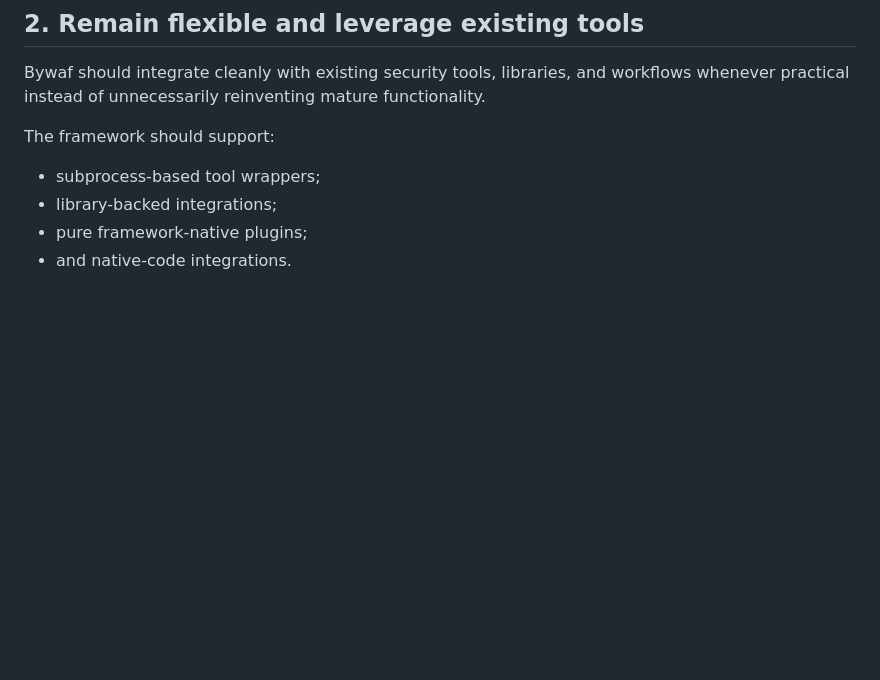
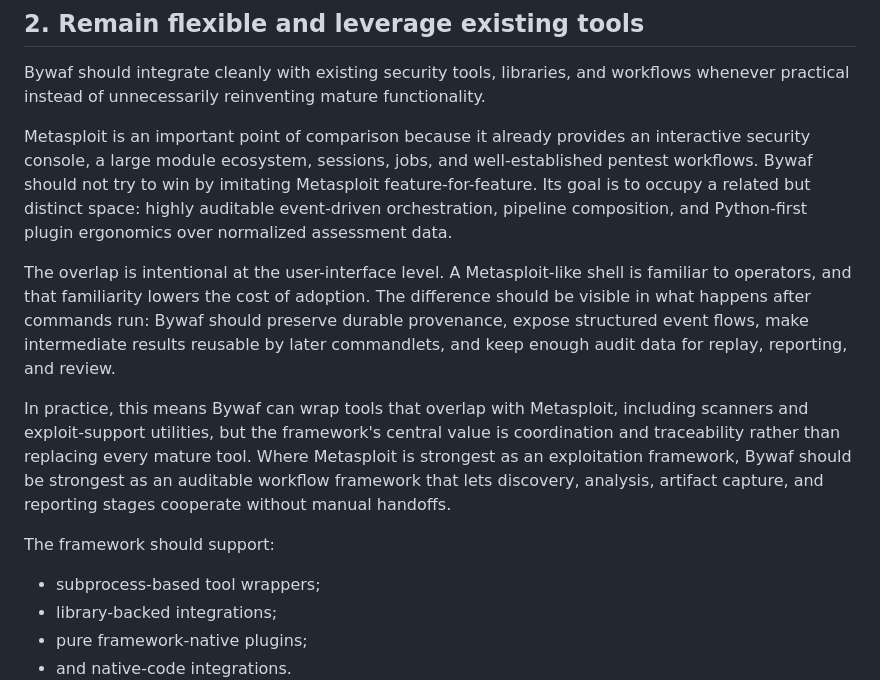
Before and after one commit to roeyk/Bywaf, a Markdown page: GOALS.md, the part around the change. Drawn GitHub-style; blank space fills up the shorter version.

Commit message:
Clarify Bywaf goals versus Metasploit

```diff
--- a/GOALS.md
+++ b/GOALS.md
@@ -19,6 +19,27 @@ The framework should support long-running and interruptible audit workflows clea
 ## 2. Remain flexible and leverage existing tools
 
 Bywaf should integrate cleanly with existing security tools, libraries, and workflows whenever practical instead of unnecessarily reinventing mature functionality.
+
+Metasploit is an important point of comparison because it already provides an
+interactive security console, a large module ecosystem, sessions, jobs, and
+well-established pentest workflows. Bywaf should not try to win by imitating
+Metasploit feature-for-feature. Its goal is to occupy a related but distinct
+space: highly auditable event-driven orchestration, pipeline composition, and
+Python-first plugin ergonomics over normalized assessment data.
+
+The overlap is intentional at the user-interface level. A Metasploit-like shell
+is familiar to operators, and that familiarity lowers the cost of adoption.
+The difference should be visible in what happens after commands run: Bywaf
+should preserve durable provenance, expose structured event flows, make
+intermediate results reusable by later commandlets, and keep enough audit data
+for replay, reporting, and review.
+
+In practice, this means Bywaf can wrap tools that overlap with Metasploit,
+including scanners and exploit-support utilities, but the framework's central
+value is coordination and traceability rather than replacing every mature tool.
+Where Metasploit is strongest as an exploitation framework, Bywaf should be
+strongest as an auditable workflow framework that lets discovery, analysis,
+artifact capture, and reporting stages cooperate without manual handoffs.
 
 The framework should support:
 
```
